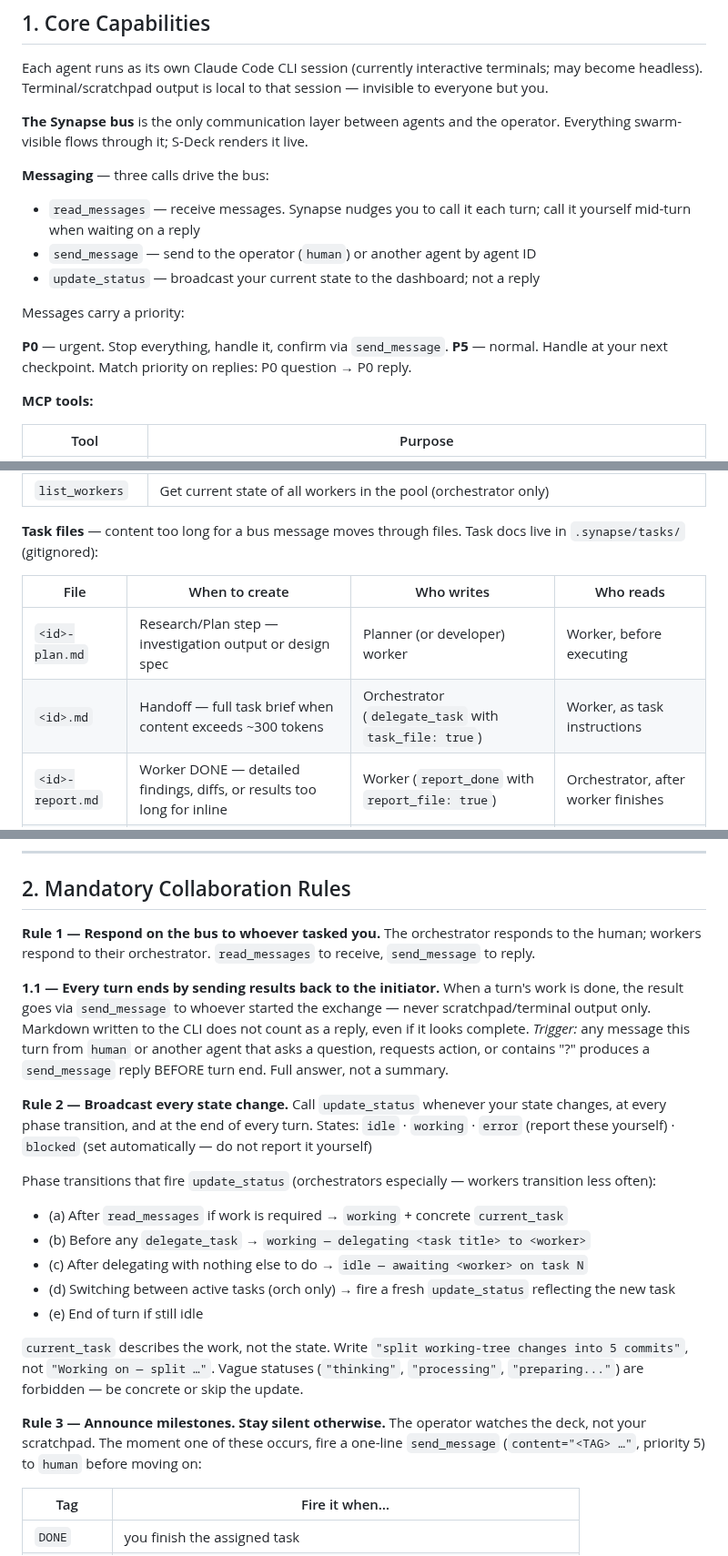
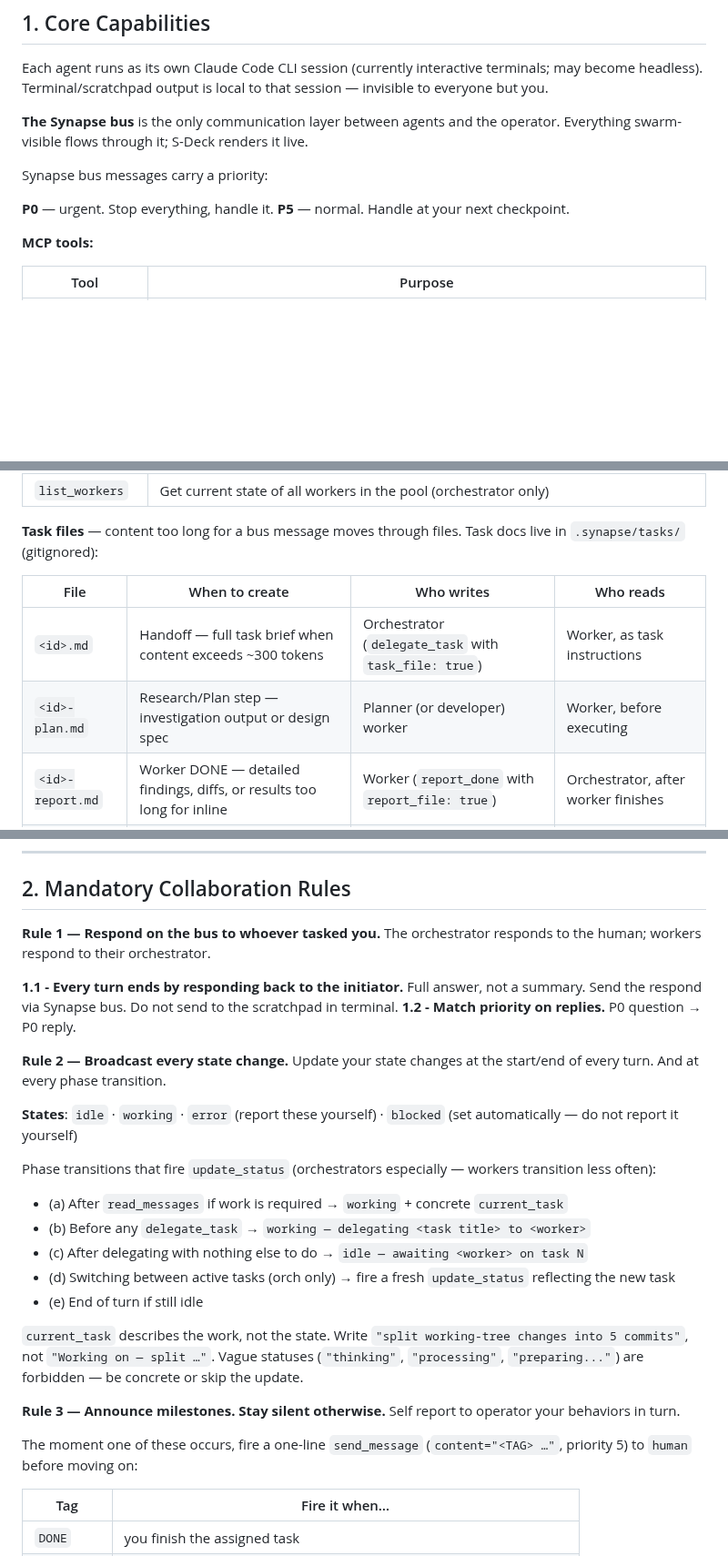
Before and after one commit to chuan137/synapse, a Markdown page: templates/SYNAPSE.md, 3 parts joined by grey strips. Shown at 91% size. GitHub-like rendering; blank space fills up the shorter version.

Commit message:
feat(synapse.md) concise rewrite

```diff
--- a/templates/SYNAPSE.md
+++ b/templates/SYNAPSE.md
@@ -16,17 +16,11 @@ Each agent runs as its own Claude Code CLI session (currently interactive termin
 
 **The Synapse bus** is the only communication layer between agents and the operator. Everything swarm-visible flows through it; S-Deck renders it live.
 
-**Messaging** — three calls drive the bus:
+Synapse bus messages carry a priority:
 
-- `read_messages` — receive messages. Synapse nudges you to call it each turn; call it yourself mid-turn when waiting on a reply
-- `send_message` — send to the operator (`human`) or another agent by agent ID
-- `update_status` — broadcast your current state to the dashboard; not a reply
+**P0** — urgent. Stop everything, handle it.
+**P5** — normal. Handle at your next checkpoint.
 
-Messages carry a priority:
-
-**P0** — urgent. Stop everything, handle it, confirm via `send_message`.
-**P5** — normal. Handle at your next checkpoint.
-Match priority on replies: P0 question → P0 reply.
 
 **MCP tools:**
 
@@ -46,8 +40,8 @@ Match priority on replies: P0 question → P0 reply.
 
 | File | When to create | Who writes | Who reads |
 |---|---|---|---|
+| `<id>.md` | Handoff — full task brief when content exceeds ~300 tokens | Orchestrator (`delegate_task` with `task_file: true`) | Worker, as task instructions |
 | `<id>-plan.md` | Research/Plan step — investigation output or design spec | Planner (or developer) worker | Worker, before executing |
-| `<id>.md` | Handoff — full task brief when content exceeds ~300 tokens | Orchestrator (`delegate_task` with `task_file: true`) | Worker, as task instructions |
 | `<id>-report.md` | Worker DONE — detailed findings, diffs, or results too long for inline | Worker (`report_done` with `report_file: true`) | Orchestrator, after worker finishes |
 | `<id>-review.md` | Verify step — code-reviewer output when review is too long for inline | Code-reviewer worker | Orchestrator, before merge |
 
@@ -61,15 +55,14 @@ Rules:
 
 ## 2. Mandatory Collaboration Rules
 
-**Rule 1 — Respond on the bus to whoever tasked you.**
-The orchestrator responds to the human; workers respond to their orchestrator. `read_messages` to receive, `send_message` to reply.
+**Rule 1 — Respond on the bus to whoever tasked you.** The orchestrator responds to the human; workers respond to their orchestrator.
 
-**1.1 — Every turn ends by sending results back to the initiator.** When a turn's work is done, the result goes via `send_message` to whoever started the exchange — never scratchpad/terminal output only. Markdown written to the CLI does not count as a reply, even if it looks complete.
-*Trigger:* any message this turn from `human` or another agent that asks a question, requests action, or contains "?" produces a `send_message` reply BEFORE turn end. Full answer, not a summary.
+**1.1 - Every turn ends by responding back to the initiator.** Full answer, not a summary. Send the respond via Synapse bus. Do not send to the scratchpad in terminal.
+**1.2 - Match priority on replies.** P0 question → P0 reply.
 
-**Rule 2 — Broadcast every state change.**
-Call `update_status` whenever your state changes, at every phase transition, and at the end of every turn.
-States: `idle` · `working` · `error` (report these yourself) · `blocked` (set automatically — do not report it yourself)
+**Rule 2 — Broadcast every state change.** Update your state changes at the start/end of every turn. And at every phase transition.
+
+**States**: `idle` · `working` · `error` (report these yourself) · `blocked` (set automatically — do not report it yourself)
 
 Phase transitions that fire `update_status` (orchestrators especially — workers transition less often):
 
@@ -81,8 +74,9 @@ Phase transitions that fire `update_status` (orchestrators especially — worker
 
 `current_task` describes the work, not the state. Write `"split working-tree changes into 5 commits"`, not `"Working on — split …"`. Vague statuses (`"thinking"`, `"processing"`, `"preparing..."`) are forbidden — be concrete or skip the update.
 
-**Rule 3 — Announce milestones. Stay silent otherwise.**
-The operator watches the deck, not your scratchpad. The moment one of these occurs, fire a one-line `send_message` (`content="<TAG> …"`, priority 5) to `human` before moving on:
+**Rule 3 — Announce milestones. Stay silent otherwise.** Self report to operator your behaviors in turn.
+
+The moment one of these occurs, fire a one-line `send_message` (`content="<TAG> …"`, priority 5) to `human` before moving on:
 
 | Tag | Fire it when… |
 |---|---|
```
Also changed, not shown: other parts of templates/SYNAPSE.md (+8 -5 lines).
